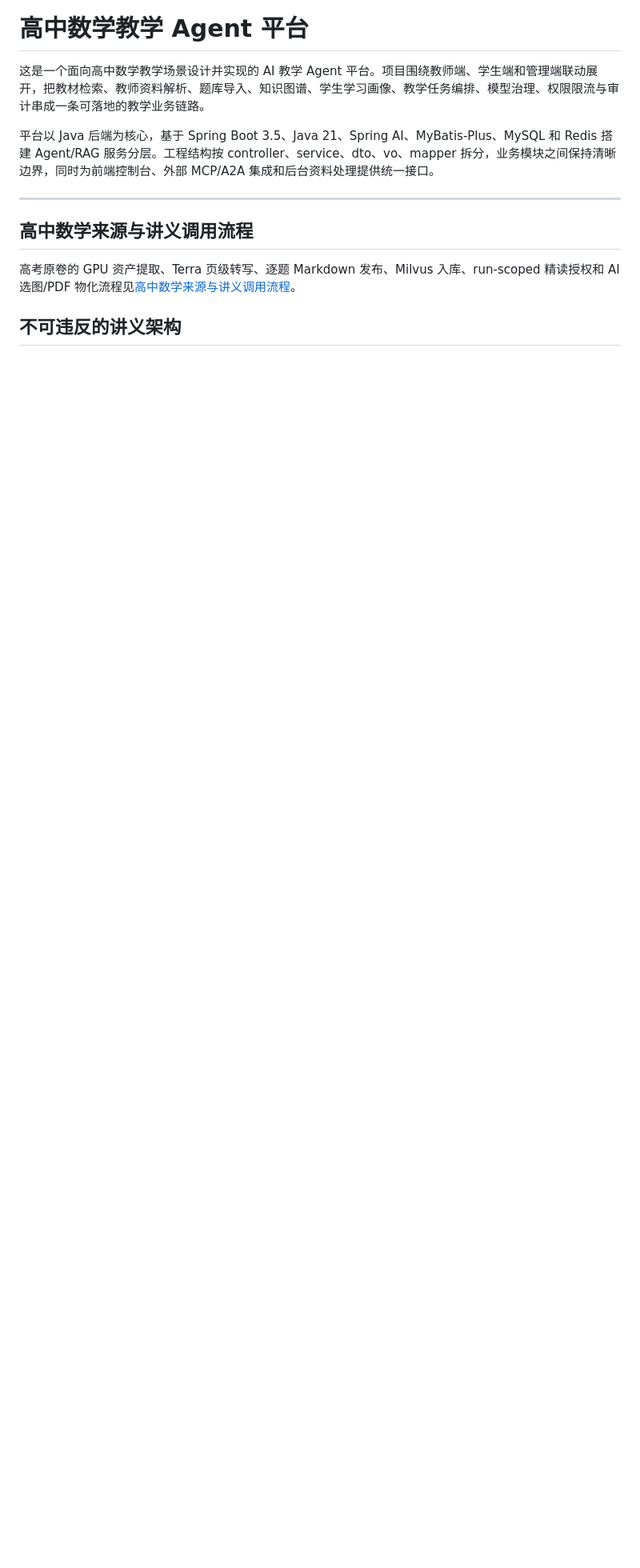
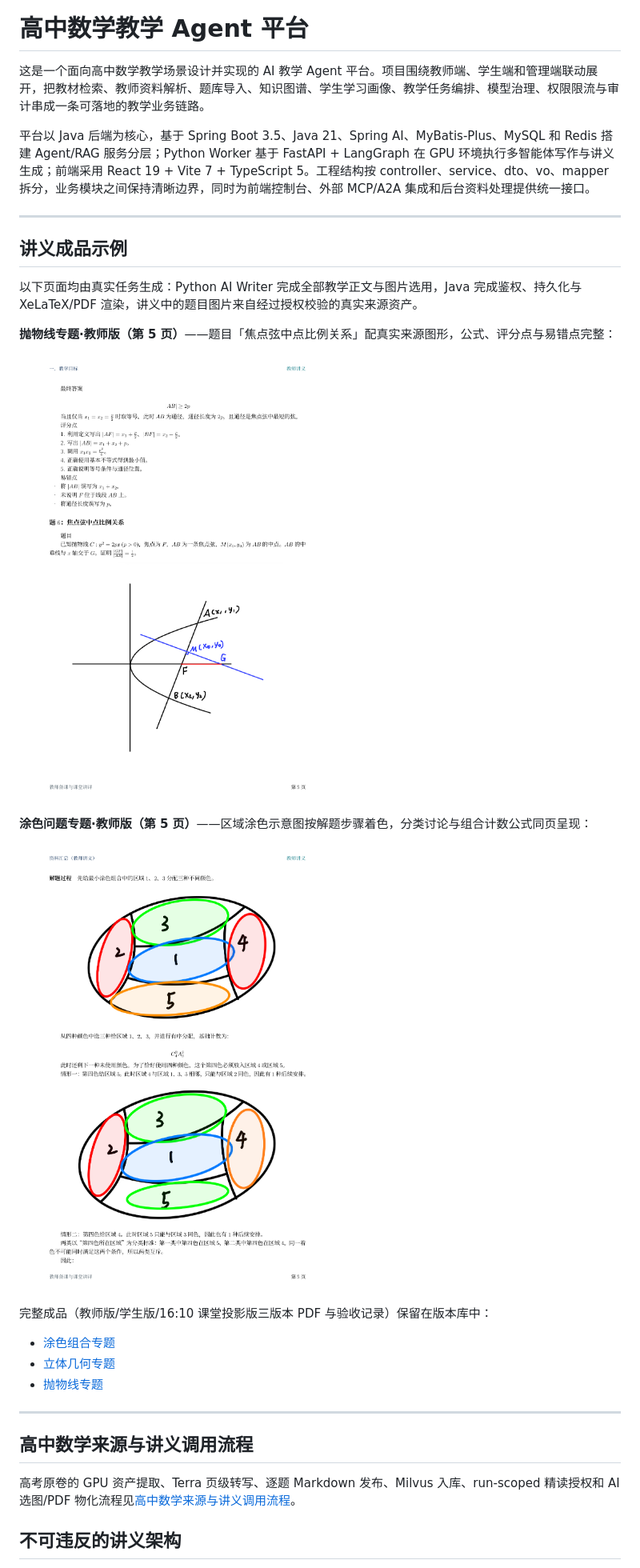
Before and after one commit to doob6678/math-teaching-agent-platform, a Markdown page: README.md, the part around the change printed below. Shown: that part at 80% size. Drawn GitHub-style; pictures changed too: docs/assets/handouts/coloring-teacher-figure-p5.png (added), docs/assets/handouts/parabola-teacher-figure-p5.png (added); blank space fills up the shorter version.

```diff
--- a/README.md
+++ b/README.md
@@ -2,7 +2,27 @@
 
 这是一个面向高中数学教学场景设计并实现的 AI 教学 Agent 平台。项目围绕教师端、学生端和管理端联动展开，把教材检索、教师资料解析、题库导入、知识图谱、学生学习画像、教学任务编排、模型治理、权限限流与审计串成一条可落地的教学业务链路。
 
-平台以 Java 后端为核心，基于 Spring Boot 3.5、Java 21、Spring AI、MyBatis-Plus、MySQL 和 Redis 搭建 Agent/RAG 服务分层。工程结构按 controller、service、dto、vo、mapper 拆分，业务模块之间保持清晰边界，同时为前端控制台、外部 MCP/A2A 集成和后台资料处理提供统一接口。
+平台以 Java 后端为核心，基于 Spring Boot 3.5、Java 21、Spring AI、MyBatis-Plus、MySQL 和 Redis 搭建 Agent/RAG 服务分层；Python Worker 基于 FastAPI + LangGraph 在 GPU 环境执行多智能体写作与讲义生成；前端采用 React 19 + Vite 7 + TypeScript 5。工程结构按 controller、service、dto、vo、mapper 拆分，业务模块之间保持清晰边界，同时为前端控制台、外部 MCP/A2A 集成和后台资料处理提供统一接口。
+
+---
+
+## 讲义成品示例
+
+以下页面均由真实任务生成：Python AI Writer 完成全部教学正文与图片选用，Java 完成鉴权、持久化与 XeLaTeX/PDF 渲染，讲义中的题目图片来自经过授权校验的真实来源资产。
+
+**抛物线专题·教师版（第 5 页）**——题目「焦点弦中点比例关系」配真实来源图形，公式、评分点与易错点完整：
+
+![抛物线教师版第5页](docs/assets/handouts/parabola-teacher-figure-p5.png)
+
+**涂色问题专题·教师版（第 5 页）**——区域涂色示意图按解题步骤着色，分类讨论与组合计数公式同页呈现：
+
+![涂色问题教师版第5页](docs/assets/handouts/coloring-teacher-figure-p5.png)
+
+完整成品（教师版/学生版/16:10 课堂投影版三版本 PDF 与验收记录）保留在版本库中：
+
+- [涂色组合专题](output/acceptance/handout-mcp/handout-mcp-coloring-combinatorics-relevant-images-20260829T130201Z/)
+- [立体几何专题](output/acceptance/handout-mcp/handout-mcp-solid-geometry-gaokao-figure-final-20260829T165522Z/)
+- [抛物线专题](output/acceptance/handout-mcp/handout-mcp-parabola-image-binding-final-verified-20260829/)
 
 ---
 
```
Also changed, not shown: other parts of README.md (+92 -78 lines), docs/multi-agent-handout-workflow.md (added, +175 -0 lines).
